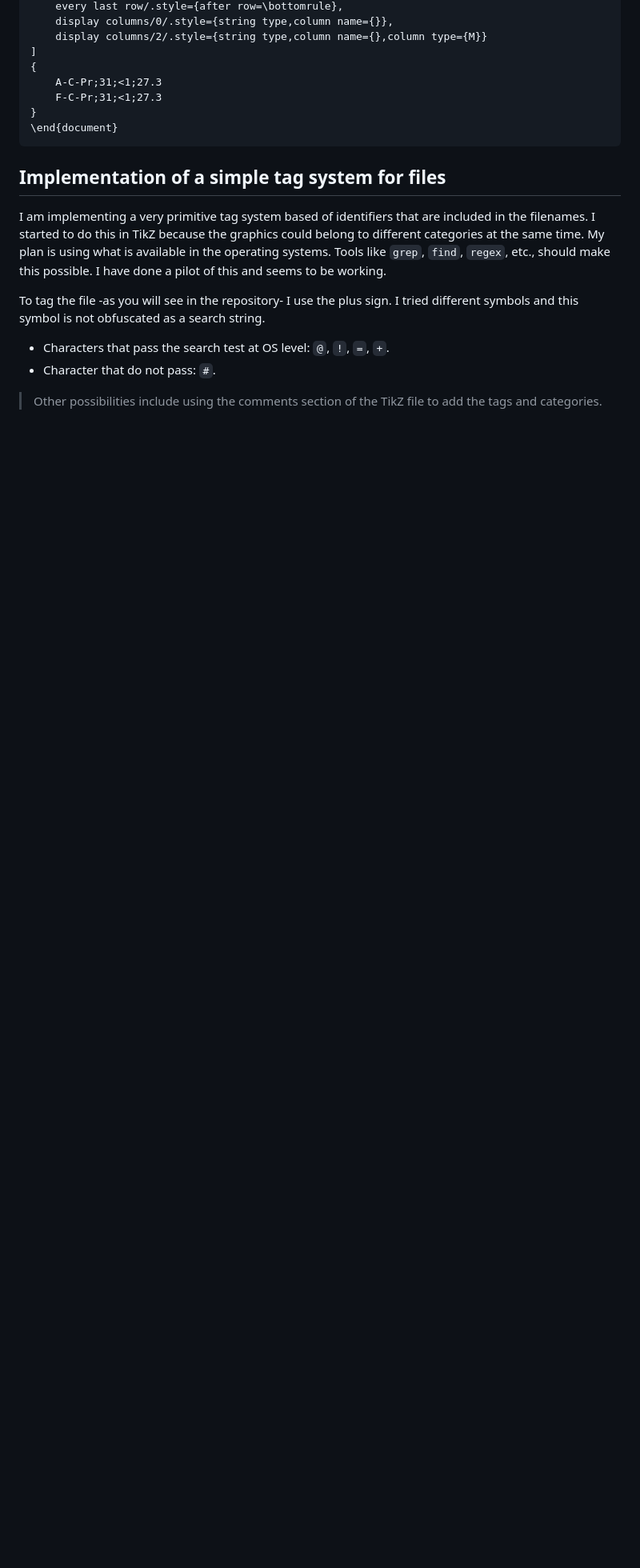
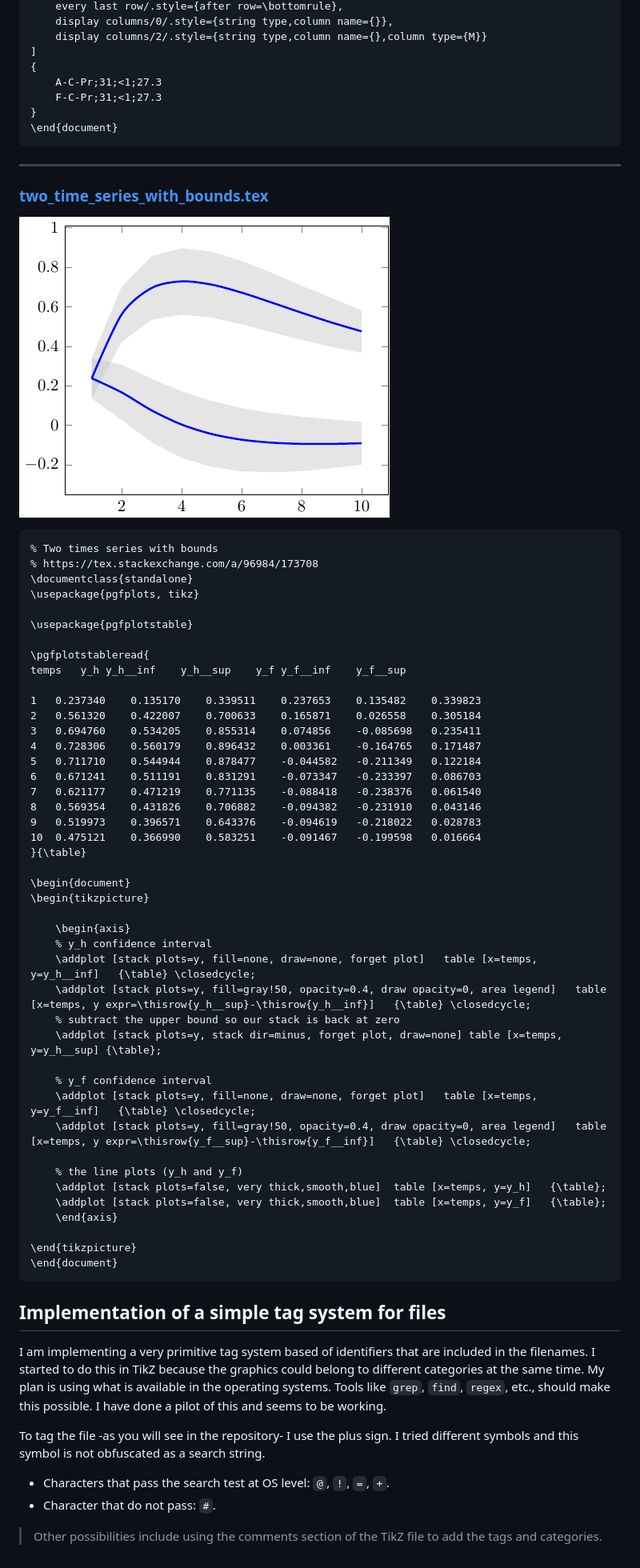
Before and after one commit to f0nzie/tikz_bars, a Markdown page: README.md, the part around one of its changes. Shown at 80% size. Drawn GitHub-style; pictures changed too: out/two_time_series_with_bounds.png (added); blank space fills up the shorter version.

Commit message:
Two times series with bounds

````diff
--- a/README.md
+++ b/README.md
@@ -2609,6 +2609,60 @@ colnames from={Year},
 }
 \end{document}
 ```
+****
+
+### [two_time_series_with_bounds.tex](https://github.com/f0nzie/tikz_bars/blob/master/src/two_time_series_with_bounds.tex)
+
+![](./out/two_time_series_with_bounds.png)
+
+
+
+
+```tex
+% Two times series with bounds
+% https://tex.stackexchange.com/a/96984/173708
+\documentclass{standalone}
+\usepackage{pgfplots, tikz}
+
+\usepackage{pgfplotstable}
+
+\pgfplotstableread{
+temps   y_h y_h__inf    y_h__sup    y_f y_f__inf    y_f__sup
+
+1   0.237340    0.135170    0.339511    0.237653    0.135482    0.339823
+2   0.561320    0.422007    0.700633    0.165871    0.026558    0.305184
+3   0.694760    0.534205    0.855314    0.074856    -0.085698   0.235411
+4   0.728306    0.560179    0.896432    0.003361    -0.164765   0.171487
+5   0.711710    0.544944    0.878477    -0.044582   -0.211349   0.122184
+6   0.671241    0.511191    0.831291    -0.073347   -0.233397   0.086703
+7   0.621177    0.471219    0.771135    -0.088418   -0.238376   0.061540
+8   0.569354    0.431826    0.706882    -0.094382   -0.231910   0.043146
+9   0.519973    0.396571    0.643376    -0.094619   -0.218022   0.028783
+10  0.475121    0.366990    0.583251    -0.091467   -0.199598   0.016664
+}{\table}
+
+\begin{document}
+\begin{tikzpicture}
+
+    \begin{axis}
+    % y_h confidence interval
+    \addplot [stack plots=y, fill=none, draw=none, forget plot]   table [x=temps, y=y_h__inf]   {\table} \closedcycle;
+    \addplot [stack plots=y, fill=gray!50, opacity=0.4, draw opacity=0, area legend]   table [x=temps, y expr=\thisrow{y_h__sup}-\thisrow{y_h__inf}]   {\table} \closedcycle;
+    % subtract the upper bound so our stack is back at zero
+    \addplot [stack plots=y, stack dir=minus, forget plot, draw=none] table [x=temps, y=y_h__sup] {\table};
+
+    % y_f confidence interval
+    \addplot [stack plots=y, fill=none, draw=none, forget plot]   table [x=temps, y=y_f__inf]   {\table} \closedcycle;
+    \addplot [stack plots=y, fill=gray!50, opacity=0.4, draw opacity=0, area legend]   table [x=temps, y expr=\thisrow{y_f__sup}-\thisrow{y_f__inf}]   {\table} \closedcycle;
+
+    % the line plots (y_h and y_f)
+    \addplot [stack plots=false, very thick,smooth,blue]  table [x=temps, y=y_h]   {\table};
+    \addplot [stack plots=false, very thick,smooth,blue]  table [x=temps, y=y_f]   {\table};
+    \end{axis}
+
+\end{tikzpicture}
+\end{document}
+```
 
 
 
````
Also changed, not shown: other parts of README.md (+2 -2 lines), 5 other files.
